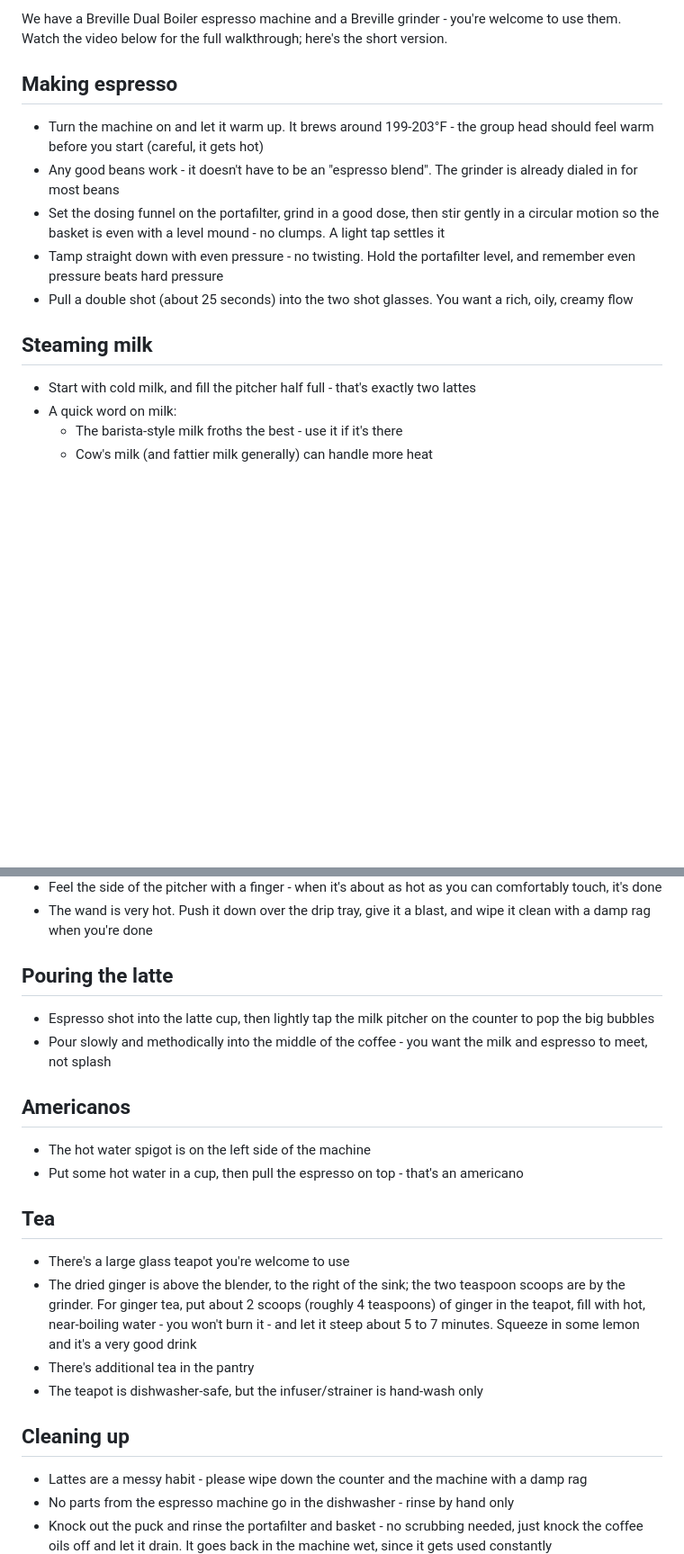
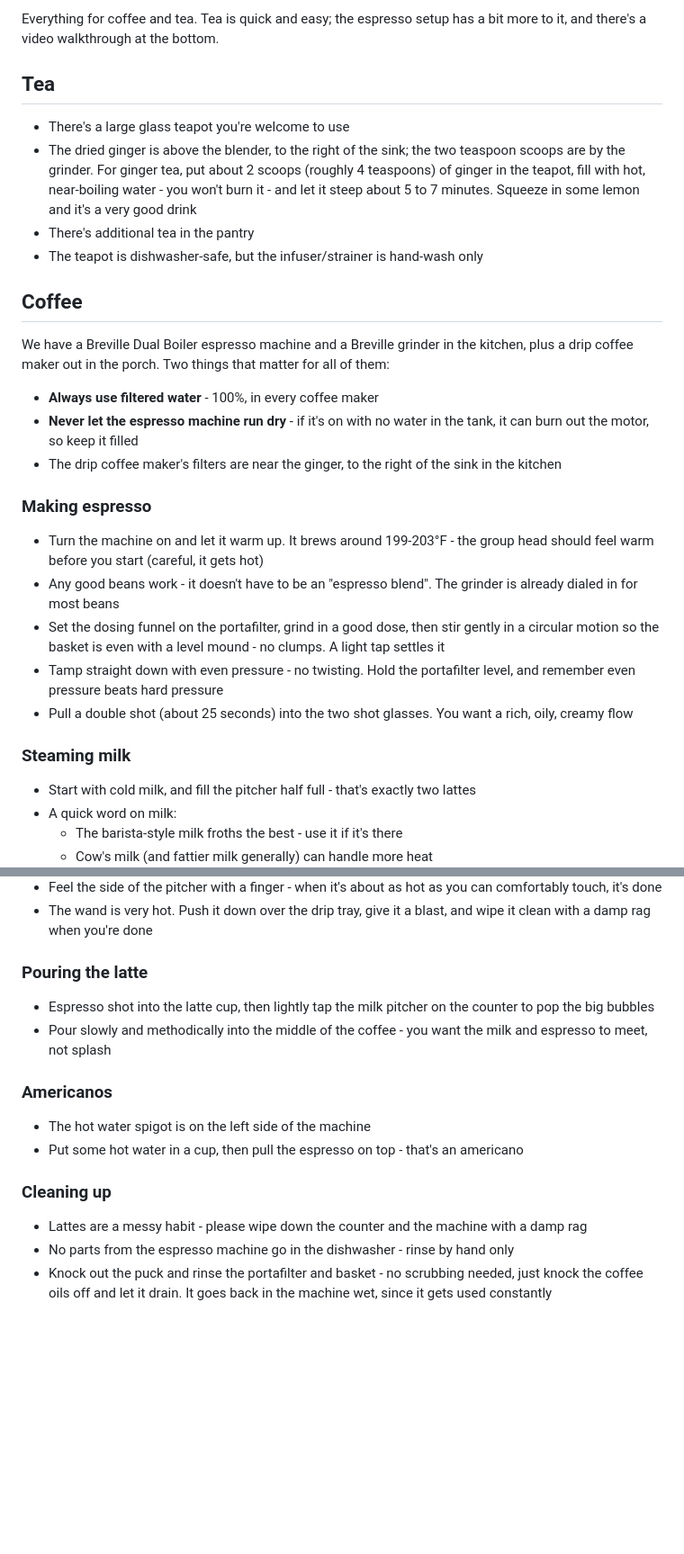
Before and after one commit to jacobnollette/cabinthree-faq, a Markdown page: FAQ/Coffee.md, 2 parts joined by grey strips. Shown at 90% size. Drawn GitHub-style; blank space fills up the shorter version.

Commit message:
Restructure Coffee & Tea into Tea and Coffee sections; add drip maker + water notes
Tea section now leads (lighter), with the espresso steps nested as
sub-sections under Coffee. Added the porch drip coffee maker and where
its filters live, plus two important notes: use filtered water in every
coffee maker, and never run the espresso machine dry (can burn out the
motor). Bumped to 1.14.0.

Co-Authored-By: Claude Fable 5 <noreply@anthropic.com>
Claude-Session: https://claude.ai/code/session_01CxytC7ASvZTaXGkYFsxnMF

```diff
--- a/FAQ/Coffee.md
+++ b/FAQ/Coffee.md
@@ -1,6 +1,21 @@
-We have a Breville Dual Boiler espresso machine and a Breville grinder - you're welcome to use them. Watch the video below for the full walkthrough; here's the short version.
+Everything for coffee and tea. Tea is quick and easy; the espresso setup has a bit more to it, and there's a video walkthrough at the bottom.
 
-## Making espresso
+## Tea
+
+- There's a large glass teapot you're welcome to use
+- The dried ginger is above the blender, to the right of the sink; the two teaspoon scoops are by the grinder. For ginger tea, put about 2 scoops (roughly 4 teaspoons) of ginger in the teapot, fill with hot, near-boiling water - you won't burn it - and let it steep about 5 to 7 minutes. Squeeze in some lemon and it's a very good drink
+- There's additional tea in the pantry
+- The teapot is dishwasher-safe, but the infuser/strainer is hand-wash only
+
+## Coffee
+
+We have a Breville Dual Boiler espresso machine and a Breville grinder in the kitchen, plus a drip coffee maker out in the porch. Two things that matter for all of them:
+
+- **Always use filtered water** - 100%, in every coffee maker
+- **Never let the espresso machine run dry** - if it's on with no water in the tank, it can burn out the motor, so keep it filled
+- The drip coffee maker's filters are near the ginger, to the right of the sink in the kitchen
+
+### Making espresso
 
 - Turn the machine on and let it warm up. It brews around 199-203°F - the group head should feel warm before you start (careful, it gets hot)
 - Any good beans work - it doesn't have to be an "espresso blend". The grinder is already dialed in for most beans
@@ -8,7 +23,7 @@ We have a Breville Dual Boiler espresso machine and a Breville grinder - you're
 - Tamp straight down with even pressure - no twisting. Hold the portafilter level, and remember even pressure beats hard pressure
 - Pull a double shot (about 25 seconds) into the two shot glasses. You want a rich, oily, creamy flow
 
-## Steaming milk
+### Steaming milk
 
 - Start with cold milk, and fill the pitcher half full - that's exactly two lattes
 - A quick word on milk:
@@ -21,24 +36,17 @@ We have a Breville Dual Boiler espresso machine and a Breville grinder - you're
 - Feel the side of the pitcher with a finger - when it's about as hot as you can comfortably touch, it's done
 - The wand is very hot. Push it down over the drip tray, give it a blast, and wipe it clean with a damp rag when you're done
 
-## Pouring the latte
+### Pouring the latte
 
 - Espresso shot into the latte cup, then lightly tap the milk pitcher on the counter to pop the big bubbles
 - Pour slowly and methodically into the middle of the coffee - you want the milk and espresso to meet, not splash
 
-## Americanos
+### Americanos
 
 - The hot water spigot is on the left side of the machine
 - Put some hot water in a cup, then pull the espresso on top - that's an americano
 
-## Tea
-
-- There's a large glass teapot you're welcome to use
-- The dried ginger is above the blender, to the right of the sink; the two teaspoon scoops are by the grinder. For ginger tea, put about 2 scoops (roughly 4 teaspoons) of ginger in the teapot, fill with hot, near-boiling water - you won't burn it - and let it steep about 5 to 7 minutes. Squeeze in some lemon and it's a very good drink
-- There's additional tea in the pantry
-- The teapot is dishwasher-safe, but the infuser/strainer is hand-wash only
-
-## Cleaning up
+### Cleaning up
 
 - Lattes are a messy habit - please wipe down the counter and the machine with a damp rag
 - No parts from the espresso machine go in the dishwasher - rinse by hand only
```
Also changed, not shown: CHANGELOG.md (+4 -0 lines).
